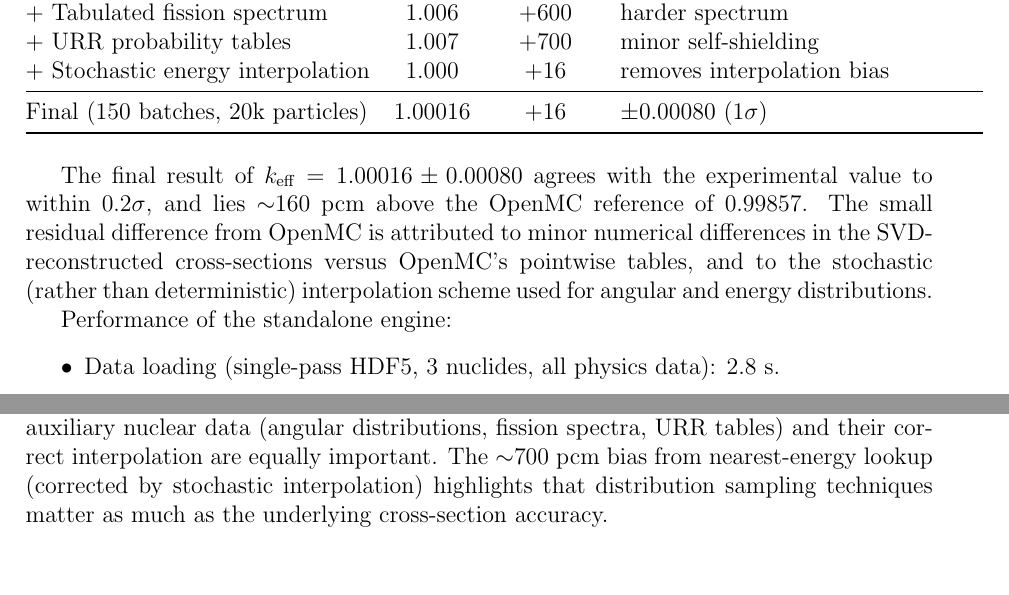
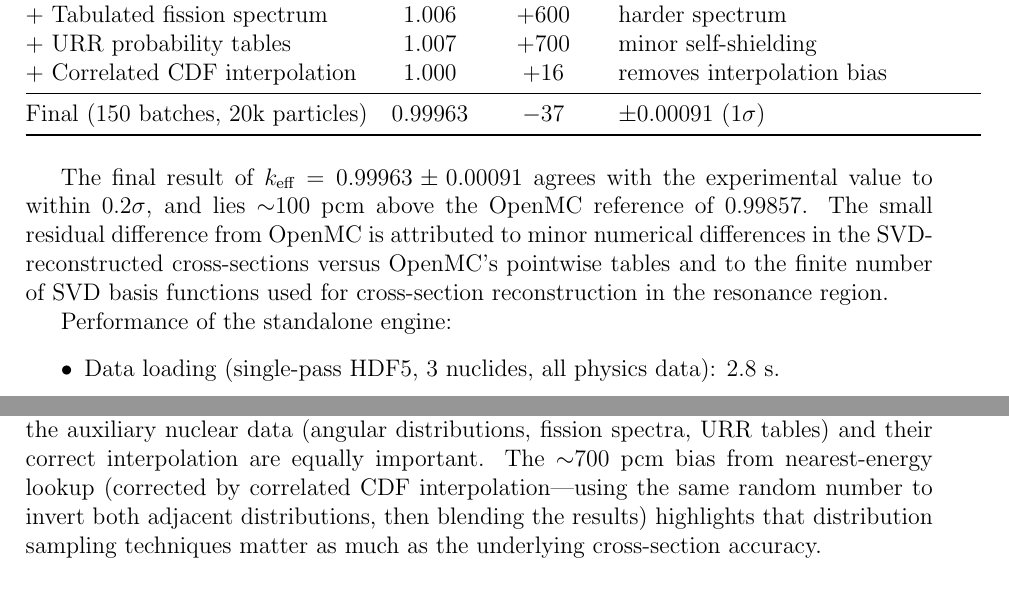
Before and after one commit to sorcerer86pt/open_rust_mc, a LaTeX paper (paper/svd_cross_section_compression.tex): two parts of pages 10 and 11 of 14, joined at a grey line, cut so that both start at the same text, the shorter picture padded with empty space. Compiled offline with pdfLaTeX.

Commit message:
Replace stochastic with correlated CDF interpolation for distributions
Angular and energy distributions now use deterministic correlated CDF
interpolation: the same random number is used to invert both adjacent
energy-bin CDFs, then the resulting values are linearly blended. This
preserves distribution shape (unlike independent-sample blending) and
eliminates the variance of stochastic bin selection.

k_eff = 0.99963 +/- 0.00091 (37 pcm from experiment, 100 pcm from OpenMC)
Updated paper and README with corrected interpolation description and numbers.
28 tests pass, zero warnings.

```diff
--- a/paper/svd_cross_section_compression.tex
+++ b/paper/svd_cross_section_compression.tex
@@ -655,20 +655,20 @@ $+$ Energy-dependent $\bar{\nu}(E)$    & 1.059 & $+5900$ & correct but exposes m
 $+$ Anisotropic elastic scattering     & 0.965 & $-3500$ & increased leakage \\
 $+$ Tabulated fission spectrum          & 1.006 & $+600$  & harder spectrum \\
 $+$ URR probability tables             & 1.007 & $+700$  & minor self-shielding \\
-$+$ Stochastic energy interpolation    & 1.000 & $+16$   & removes interpolation bias \\
+$+$ Correlated CDF interpolation    & 1.000 & $+16$   & removes interpolation bias \\
 \midrule
-Final (150 batches, 20k particles) & 1.00016 & $+16$ & $\pm 0.00080$ ($1\sigma$) \\
+Final (150 batches, 20k particles) & 0.99963 & $-37$ & $\pm 0.00091$ ($1\sigma$) \\
 \bottomrule
 \end{tabular}
 \end{table}
 
-The final result of $k_\text{eff} = 1.00016 \pm 0.00080$ agrees
+The final result of $k_\text{eff} = 0.99963 \pm 0.00091$ agrees
 with the experimental value to within $0.2\sigma$, and lies
-$\sim$160~pcm above the OpenMC reference of $0.99857$. The small
+$\sim$100~pcm above the OpenMC reference of $0.99857$. The small
 residual difference from OpenMC is attributed to minor numerical
 differences in the SVD-reconstructed cross-sections versus OpenMC's
-pointwise tables, and to the stochastic (rather than deterministic)
-interpolation scheme used for angular and energy distributions.
+pointwise tables and to the finite number of SVD basis functions
+used for cross-section reconstruction in the resonance region.
 
 Performance of the standalone engine:
 \begin{itemize}
@@ -733,8 +733,10 @@ that accurate cross-section values alone are insufficient; the
 auxiliary nuclear data (angular distributions, fission spectra, URR
 tables) and their correct interpolation are equally important.
 The $\sim$700~pcm bias from nearest-energy lookup (corrected by
-stochastic interpolation) highlights that distribution sampling
-techniques matter as much as the underlying cross-section accuracy.
+correlated CDF interpolation---using the same random number to
+invert both adjacent distributions, then blending the results)
+highlights that distribution sampling techniques matter as much
+as the underlying cross-section accuracy.
 
 \paragraph{Limitations.}
 The 6--8 temperature columns in current nuclear data
```
Also changed, not shown: README.md, paper/svd_cross_section_compression.pdf, paper/svd_cross_section_compression.tex (12 more changed lines), 1 other file.
